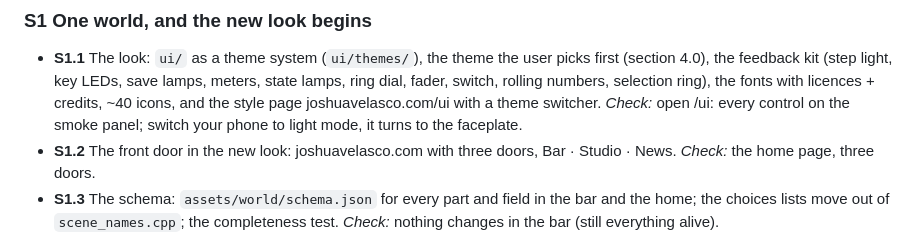
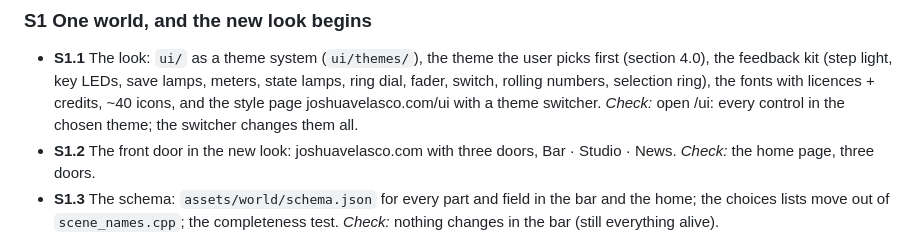
Before and after one commit to Barcode162/3D, a Markdown page: docs/STUDIO.md, the part around the change. GitHub-like rendering.

Commit message:
Studio plan: S1.1's phone check matches the theme system
Co-Authored-By: Claude Opus 5.5 <noreply@anthropic.com>
Claude-Session: https://claude.ai/code/session_011Gi9ht8oTK9j93FBudB7FW

```diff
--- a/docs/STUDIO.md
+++ b/docs/STUDIO.md
@@ -574,9 +574,8 @@ the bridge to Claude.
   user picks first (section 4.0), the feedback kit (step light, key LEDs,
   save lamps, meters, state lamps, ring dial, fader, switch, rolling
   numbers, selection ring), the fonts with licences + credits, ~40 icons,
-  and the style page joshuavelasco.com/ui with a theme switcher. *Check:* open /ui: every
-  control on the smoke panel; switch your phone to light mode, it turns to
-  the faceplate.
+  and the style page joshuavelasco.com/ui with a theme switcher. *Check:* open
+  /ui: every control in the chosen theme; the switcher changes them all.
 - **S1.2** The front door in the new look: joshuavelasco.com with three doors,
   Bar · Studio · News. *Check:* the home page, three doors.
 - **S1.3** The schema: `assets/world/schema.json` for every part and field in
```
